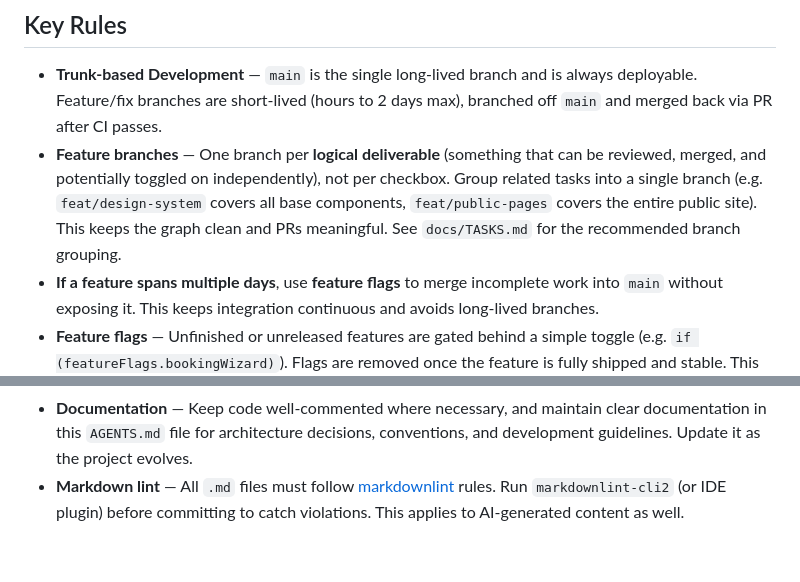
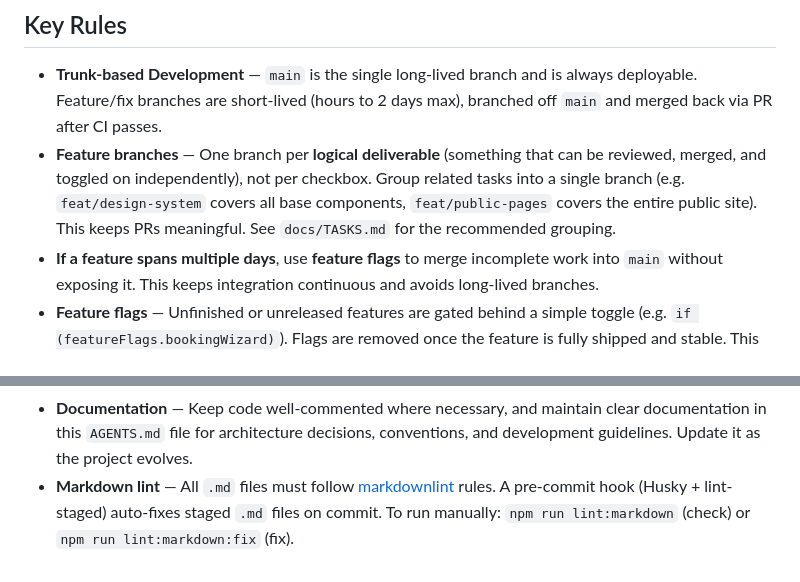
Before and after one commit to maquejp/coachkit, a Markdown page: docs/AGENTS.md, 2 parts joined by grey strips. Rendered like a GitHub page.

Commit message:
docs: document pre-commit markdownlint hook in AGENTS.md

```diff
--- a/docs/AGENTS.md
+++ b/docs/AGENTS.md
@@ -57,7 +57,7 @@ docker-compose.yml
 ## Key Rules
 
 - **Trunk-based Development** — `main` is the single long-lived branch and is always deployable. Feature/fix branches are short-lived (hours to 2 days max), branched off `main` and merged back via PR after CI passes.
-- **Feature branches** — One branch per **logical deliverable** (something that can be reviewed, merged, and potentially toggled on independently), not per checkbox. Group related tasks into a single branch (e.g. `feat/design-system` covers all base components, `feat/public-pages` covers the entire public site). This keeps the graph clean and PRs meaningful. See `docs/TASKS.md` for the recommended branch grouping.
+- **Feature branches** — One branch per **logical deliverable** (something that can be reviewed, merged, and toggled on independently), not per checkbox. Group related tasks into a single branch (e.g. `feat/design-system` covers all base components, `feat/public-pages` covers the entire public site). This keeps PRs meaningful. See `docs/TASKS.md` for the recommended grouping.
 - **If a feature spans multiple days**, use **feature flags** to merge incomplete work into `main` without exposing it. This keeps integration continuous and avoids long-lived branches.
 - **Feature flags** — Unfinished or unreleased features are gated behind a simple toggle (e.g. `if (featureFlags.bookingWizard)`). Flags are removed once the feature is fully shipped and stable. This lets `main` stay deployable at all times.
 - **No `develop` branch** — Maintaining two long-lived branches adds sync overhead with no benefit for a single-dev or small team. All active work lives on `main` behind flags.
@@ -68,4 +68,4 @@ docker-compose.yml
 - **YAGNI** — You aren't gonna need it. Don't build features or abstractions until there's a clear requirement for them.
 - **Testing** — Write tests for critical logic and components, but don't aim for 100% coverage. Focus on meaningful tests that validate behavior, not implementation details.
 - **Documentation** — Keep code well-commented where necessary, and maintain clear documentation in this `AGENTS.md` file for architecture decisions, conventions, and development guidelines. Update it as the project evolves.
-- **Markdown lint** — All `.md` files must follow [markdownlint](https://github.com/DavidAnson/markdownlint) rules. Run `markdownlint-cli2` (or IDE plugin) before committing to catch violations. This applies to AI-generated content as well.
+- **Markdown lint** — All `.md` files must follow [markdownlint](https://github.com/DavidAnson/markdownlint) rules. A pre-commit hook (Husky + lint-staged) auto-fixes staged `.md` files on commit. To run manually: `npm run lint:markdown` (check) or `npm run lint:markdown:fix` (fix).
```
